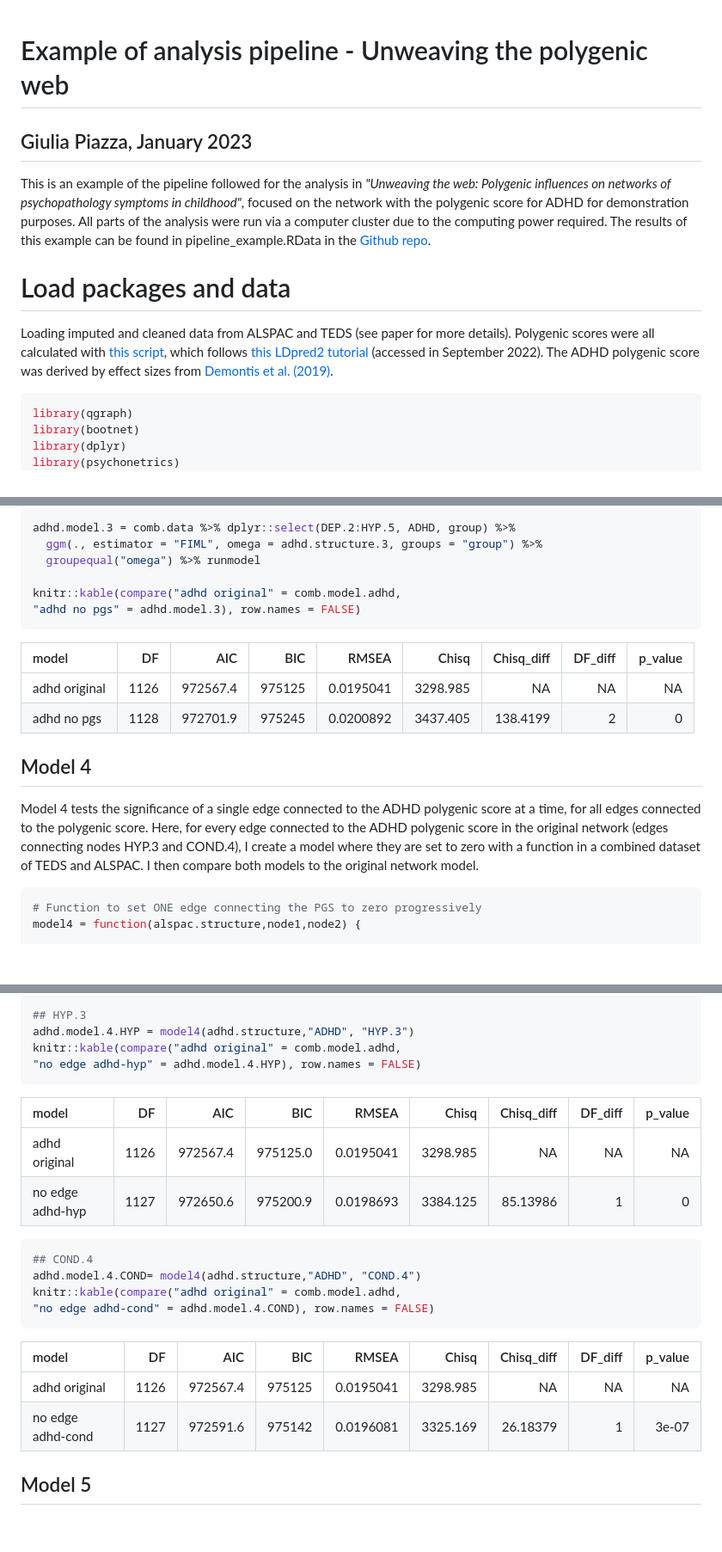
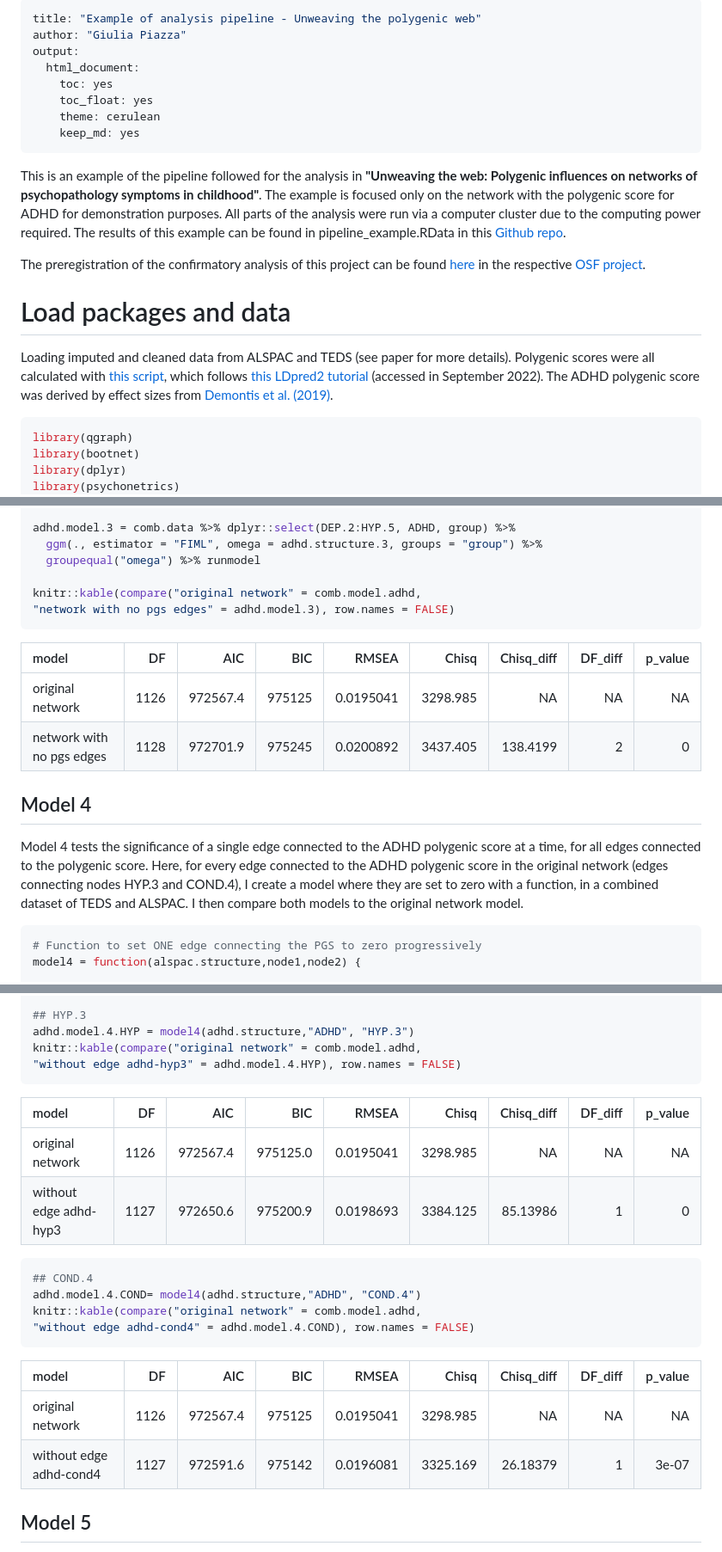
Before and after one commit to giuliapiazza18/Unweaving-the-polygenic-web-pipeline, a Markdown page: README.md, 3 parts joined by grey strips. Shown at 86% size. Rendered like a GitHub page; blank space fills up the shorter version.

````diff
--- a/README.md
+++ b/README.md
@@ -1,13 +1,22 @@
+---
+title: "Example of analysis pipeline - Unweaving the polygenic web"
+author: "Giulia Piazza"
+output:
+  html_document:
+    toc: yes
+    toc_float: yes
+    theme: cerulean
+    keep_md: yes
+---
 
-# Example of analysis pipeline - Unweaving the polygenic web
-## Giulia Piazza, January 2023
+This is an example of the pipeline followed for the analysis in **"Unweaving the web: Polygenic influences on networks of psychopathology symptoms in childhood"**. The example is focused only on the network with the polygenic score for ADHD for demonstration purposes. All parts of the analysis were run via a computer cluster due to the computing power required. The results of this example can be found in pipeline_example.RData in this [Github repo](https://github.com/giuliapiazza18/Unweaving-the-polygenic-web-pipeline).
 
-
-This is an example of the pipeline followed for the analysis in *"Unweaving the web: Polygenic influences on networks of psychopathology symptoms in childhood"*, focused on the network with the polygenic score for ADHD for demonstration purposes. All parts of the analysis were run via a computer cluster due to the computing power required. The results of this example can be found in pipeline_example.RData in the [Github repo](https://github.com/giuliapiazza18/Unweaving-the-polygenic-web-pipeline).
+The preregistration of the confirmatory analysis of this project can be found [here](https://osf.io/7y2g8) in the respective [OSF project](https://osf.io/28ehr/).
 
 # Load packages and data
 
 Loading imputed and cleaned data from ALSPAC and TEDS (see paper for more details). Polygenic scores were all calculated with [this script](https://github.com/giuliapiazza18/Unweaving-the-polygenic-web-pipeline/blob/master/LDPred_ADHD.R), which follows [this LDpred2 tutorial](https://privefl.github.io/bigsnpr/articles/LDpred2.html) (accessed in September 2022). The ADHD polygenic score was derived by effect sizes from [Demontis et al. (2019)](https://www.nature.com/articles/s41588-018-0269-7).
+
 
 
 
@@ -214,20 +221,20 @@ adhd.model.3 = comb.data %>% dplyr::select(DEP.2:HYP.5, ADHD, group) %>%
   ggm(., estimator = "FIML", omega = adhd.structure.3, groups = "group") %>%
   groupequal("omega") %>% runmodel
 
-knitr::kable(compare("adhd original" = comb.model.adhd,
-"adhd no pgs" = adhd.model.3), row.names = FALSE)
+knitr::kable(compare("original network" = comb.model.adhd,
+"network with no pgs edges" = adhd.model.3), row.names = FALSE)
 ```
 
 
 
-|model         |   DF|      AIC|    BIC|     RMSEA|    Chisq| Chisq_diff| DF_diff| p_value|
-|:-------------|----:|--------:|------:|---------:|--------:|----------:|-------:|-------:|
-|adhd original | 1126| 972567.4| 975125| 0.0195041| 3298.985|         NA|      NA|      NA|
-|adhd no pgs   | 1128| 972701.9| 975245| 0.0200892| 3437.405|   138.4199|       2|       0|
+|model                     |   DF|      AIC|    BIC|     RMSEA|    Chisq| Chisq_diff| DF_diff| p_value|
+|:-------------------------|----:|--------:|------:|---------:|--------:|----------:|-------:|-------:|
+|original network          | 1126| 972567.4| 975125| 0.0195041| 3298.985|         NA|      NA|      NA|
+|network with no pgs edges | 1128| 972701.9| 975245| 0.0200892| 3437.405|   138.4199|       2|       0|
 
 ## Model 4
 
-Model 4 tests the significance of a single edge connected to the ADHD polygenic score at a time, for all edges connected to the polygenic score. Here, for every edge connected to the ADHD polygenic score in the original network (edges connecting nodes HYP.3 and COND.4), I create a model where they are set to zero with a function in a combined dataset of TEDS and ALSPAC. I then compare both models to the original network model.
+Model 4 tests the significance of a single edge connected to the ADHD polygenic score at a time, for all edges connected to the polygenic score. Here, for every edge connected to the ADHD polygenic score in the original network (edges connecting nodes HYP.3 and COND.4), I create a model where they are set to zero with a function, in a combined dataset of TEDS and ALSPAC. I then compare both models to the original network model.
 
 
 ```r
@@ -252,30 +259,30 @@ model4 = function(alspac.structure,node1,node2) {
 
 ## HYP.3
 adhd.model.4.HYP = model4(adhd.structure,"ADHD", "HYP.3")
-knitr::kable(compare("adhd original" = comb.model.adhd,
-"no edge adhd-hyp" = adhd.model.4.HYP), row.names = FALSE)
+knitr::kable(compare("original network" = comb.model.adhd,
+"without edge adhd-hyp3" = adhd.model.4.HYP), row.names = FALSE)
 ```
 
 
 
-|model            |   DF|      AIC|      BIC|     RMSEA|    Chisq| Chisq_diff| DF_diff| p_value|
-|:----------------|----:|--------:|--------:|---------:|--------:|----------:|-------:|-------:|
-|adhd original    | 1126| 972567.4| 975125.0| 0.0195041| 3298.985|         NA|      NA|      NA|
-|no edge adhd-hyp | 1127| 972650.6| 975200.9| 0.0198693| 3384.125|   85.13986|       1|       0|
+|model                  |   DF|      AIC|      BIC|     RMSEA|    Chisq| Chisq_diff| DF_diff| p_value|
+|:----------------------|----:|--------:|--------:|---------:|--------:|----------:|-------:|-------:|
+|original network       | 1126| 972567.4| 975125.0| 0.0195041| 3298.985|         NA|      NA|      NA|
+|without edge adhd-hyp3 | 1127| 972650.6| 975200.9| 0.0198693| 3384.125|   85.13986|       1|       0|
 
 ```r
 ## COND.4
 adhd.model.4.COND= model4(adhd.structure,"ADHD", "COND.4")
-knitr::kable(compare("adhd original" = comb.model.adhd,
-"no edge adhd-cond" = adhd.model.4.COND), row.names = FALSE)
+knitr::kable(compare("original network" = comb.model.adhd,
+"without edge adhd-cond4" = adhd.model.4.COND), row.names = FALSE)
 ```
 
 
 
-|model             |   DF|      AIC|    BIC|     RMSEA|    Chisq| Chisq_diff| DF_diff| p_value|
-|:-----------------|----:|--------:|------:|---------:|--------:|----------:|-------:|-------:|
-|adhd original     | 1126| 972567.4| 975125| 0.0195041| 3298.985|         NA|      NA|      NA|
-|no edge adhd-cond | 1127| 972591.6| 975142| 0.0196081| 3325.169|   26.18379|       1|   3e-07|
+|model                   |   DF|      AIC|    BIC|     RMSEA|    Chisq| Chisq_diff| DF_diff| p_value|
+|:-----------------------|----:|--------:|------:|---------:|--------:|----------:|-------:|-------:|
+|original network        | 1126| 972567.4| 975125| 0.0195041| 3298.985|         NA|      NA|      NA|
+|without edge adhd-cond4 | 1127| 972591.6| 975142| 0.0196081| 3325.169|   26.18379|       1|   3e-07|
 
 ## Model 5
 
````
Also changed, not shown: other parts of README.md (+4 -6 lines), pipeline_example.md (deleted, +0 -363 lines).
